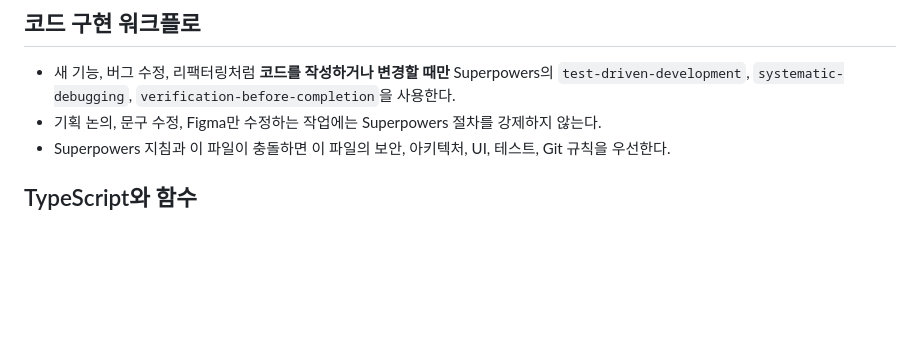
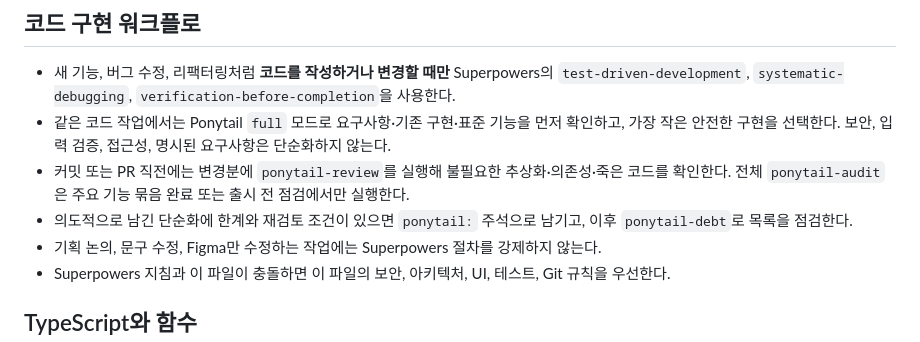
Before and after one commit to m9-m9/talkhugam, a Markdown page: AGENTS.md, the part around the change. Drawn GitHub-style; blank space fills up the shorter version.

Commit message:
docs(repo): Ponytail 코드 감사 흐름 명시

```diff
--- a/AGENTS.md
+++ b/AGENTS.md
@@ -17,6 +17,12 @@
 
 - 새 기능, 버그 수정, 리팩터링처럼 **코드를 작성하거나 변경할 때만** Superpowers의
   `test-driven-development`, `systematic-debugging`, `verification-before-completion`을 사용한다.
+- 같은 코드 작업에서는 Ponytail `full` 모드로 요구사항·기존 구현·표준 기능을 먼저 확인하고,
+  가장 작은 안전한 구현을 선택한다. 보안, 입력 검증, 접근성, 명시된 요구사항은 단순화하지 않는다.
+- 커밋 또는 PR 직전에는 변경분에 `ponytail-review`를 실행해 불필요한 추상화·의존성·죽은 코드를
+  확인한다. 전체 `ponytail-audit`은 주요 기능 묶음 완료 또는 출시 전 점검에서만 실행한다.
+- 의도적으로 남긴 단순화에 한계와 재검토 조건이 있으면 `ponytail:` 주석으로 남기고, 이후
+  `ponytail-debt`로 목록을 점검한다.
 - 기획 논의, 문구 수정, Figma만 수정하는 작업에는 Superpowers 절차를 강제하지 않는다.
 - Superpowers 지침과 이 파일이 충돌하면 이 파일의 보안, 아키텍처, UI, 테스트, Git 규칙을 우선한다.
 
```
